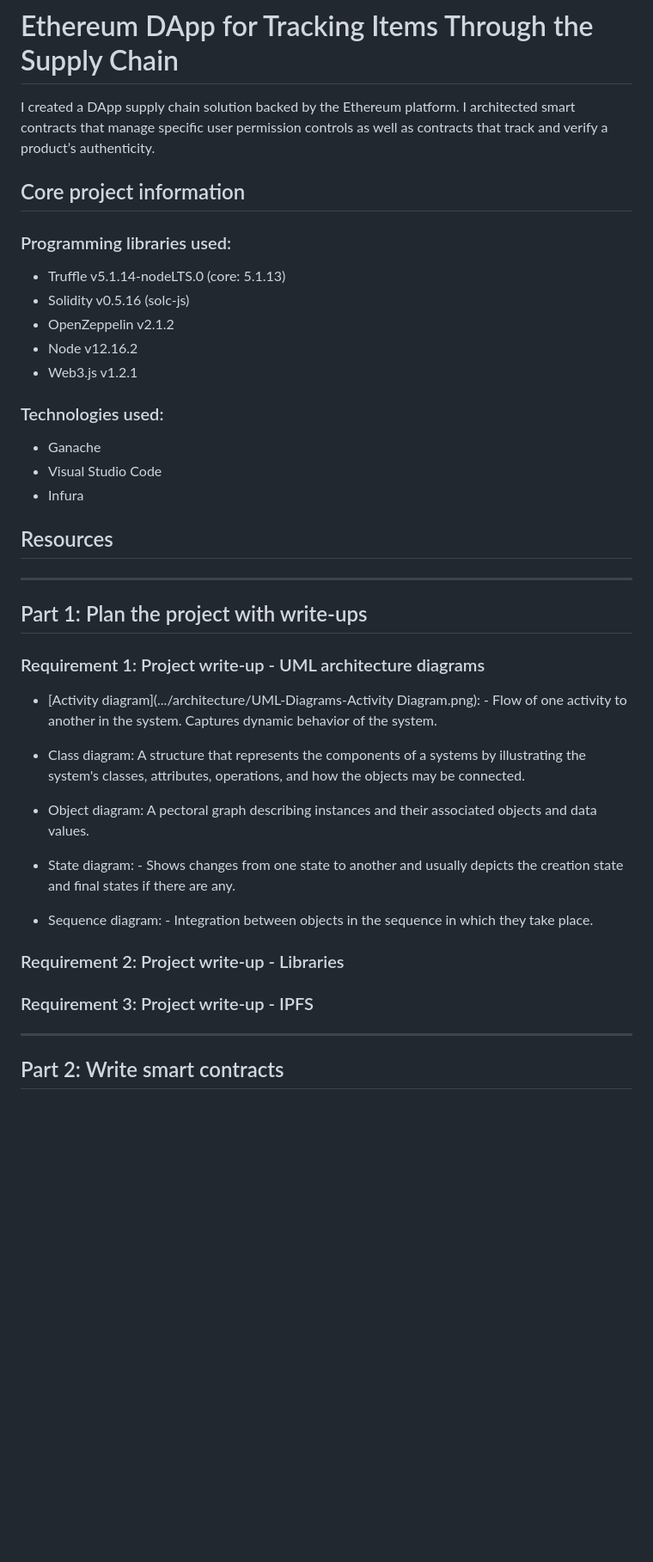
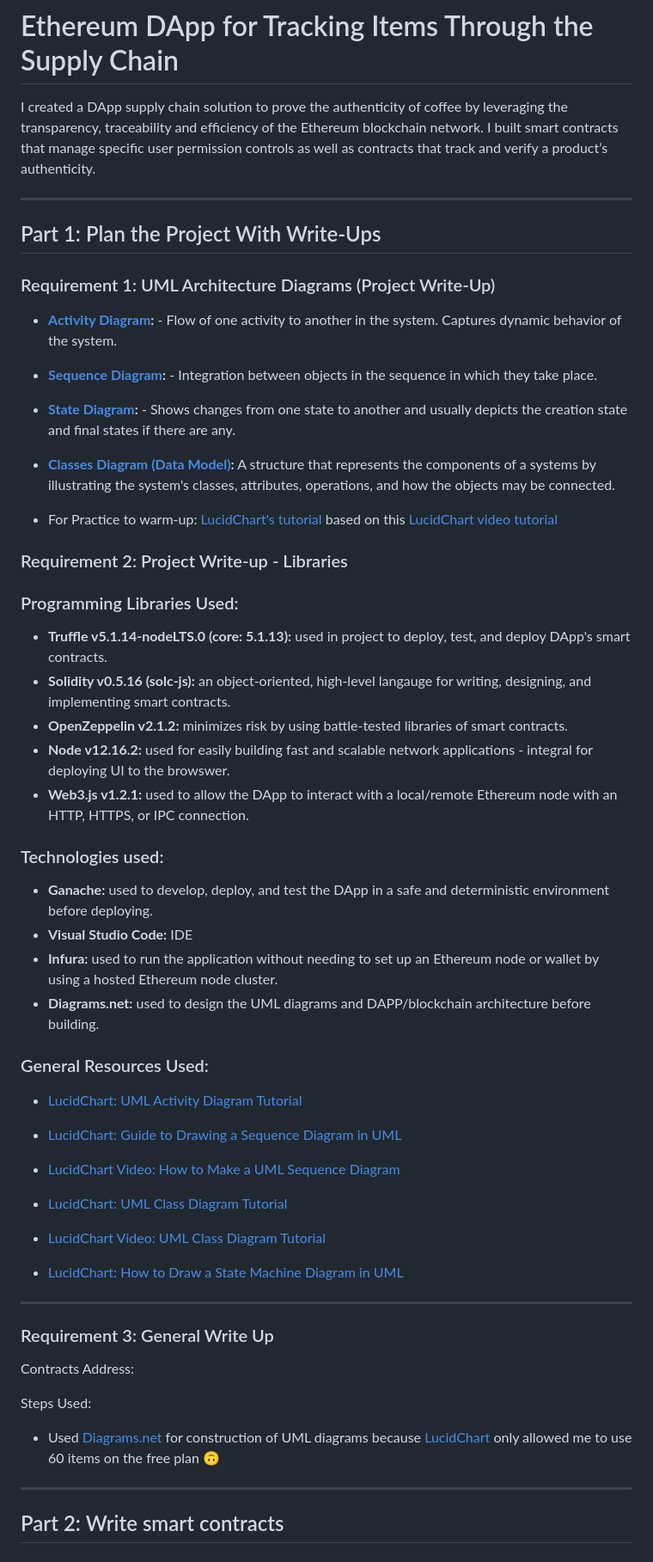
Before and after one commit to BrianHHough/ethereum-supply-chain-tracking-dapp, a Markdown page: README.md, the part around the change. Shown: that part at 86% size. Drawn GitHub-style; blank space fills up the shorter version.

Commit message:
Upload UML diagrams

```diff
--- a/README.md
+++ b/README.md
@@ -1,44 +1,63 @@
 # Ethereum DApp for Tracking Items Through the Supply Chain
 
-I created a DApp supply chain solution backed by the Ethereum platform. I architected smart contracts that manage specific user permission controls as well as contracts that track and verify a product’s authenticity.
-
-## Core project information
-
-### Programming libraries used:
-- Truffle v5.1.14-nodeLTS.0 (core: 5.1.13)
-- Solidity v0.5.16 (solc-js)
-- OpenZeppelin v2.1.2
-- Node v12.16.2
-- Web3.js v1.2.1
-
-### Technologies used:
-- Ganache
-- Visual Studio Code
-- Infura
-
-## Resources
+I created a DApp supply chain solution to prove the authenticity of coffee by leveraging the transparency, traceability and efficiency of the Ethereum blockchain network. I built smart contracts that manage specific user permission controls as well as contracts that track and verify a product’s authenticity.
 
 ___
 
-## Part 1: Plan the project with write-ups
+## Part 1: Plan the Project With Write-Ups
 
-### Requirement 1: Project write-up - UML architecture diagrams
+### Requirement 1: UML Architecture Diagrams (Project Write-Up)
 
-- [Activity diagram](.../architecture/UML-Diagrams-Activity Diagram.png): - Flow of one activity to another in the system. Captures dynamic behavior of the system.
+- **[Activity Diagram](.../architecture/UML-Diagrams-Activity-Diagram.png):** - Flow of one activity to another in the system. Captures dynamic behavior of the system.
 
-- Class diagram: A structure that represents the components of a systems by illustrating the system's classes, attributes, operations, and how the objects may be connected.
+- **[Sequence Diagram](.../architecture/UML-Diagrams-Sequence-Diagram.png):** - Integration between objects in the sequence in which they take place.
 
-- Object diagram: A pectoral graph describing instances and their associated objects and data values.
+- **[State Diagram](.../architecture/UML-Diagrams-State-Diagram.png):** - Shows changes from one state to another and usually depicts the creation state and final states if there are any.
 
-- State diagram: - Shows changes from one state to another and usually depicts the creation state and final states if there are any.
+- **[Classes Diagram (Data Model)](.../architecture/UML-Diagrams-Class-(Data-Modeling).png):** A structure that represents the components of a systems by illustrating the system's classes, attributes, operations, and how the objects may be connected.
+
+- For Practice to warm-up: [LucidChart's tutorial](.../architecture/Practice-Sequence-Diagram-Example-(LucidChart).png) based on this [LucidChart video tutorial](https://www.youtube.com/watch?v=pCK6prSq8aw)
 
 
-- Sequence diagram: - Integration between objects in the sequence in which they take place.
+### Requirement 2: Project Write-up - Libraries
 
-### Requirement 2: Project write-up - Libraries
+### Programming Libraries Used:
+- **Truffle v5.1.14-nodeLTS.0 (core: 5.1.13):** used in project to deploy, test, and deploy DApp's smart contracts.
+- **Solidity v0.5.16 (solc-js):** an object-oriented, high-level langauge for writing, designing, and implementing smart contracts.
+- **OpenZeppelin v2.1.2:** minimizes risk by using battle-tested libraries of smart contracts.
+- **Node v12.16.2:** used for easily building fast and scalable network applications - integral for deploying UI to the browswer.
+- **Web3.js v1.2.1:** used to allow the DApp to interact with a local/remote Ethereum node with an HTTP, HTTPS, or IPC connection.
+
+### Technologies used:
+- **Ganache:** used to develop, deploy, and test the DApp in a safe and deterministic environment before deploying.
+- **Visual Studio Code:** IDE
+- **Infura:** used to run the application without needing to set up an Ethereum node or wallet by using a hosted Ethereum node cluster.
+- **Diagrams.net:** used to design the UML diagrams and DAPP/blockchain architecture before building.
+
+### General Resources Used:
+- [LucidChart: UML Activity Diagram Tutorial](https://www.lucidchart.com/pages/uml-activity-diagram)
+
+- [LucidChart: Guide to Drawing a Sequence Diagram in UML](https://www.lucidchart.com/pages/how-to-draw-a-sequence-diagram-in-UML?a=1)
+
+- [LucidChart Video: How to Make a UML Sequence Diagram](https://www.youtube.com/watch?v=pCK6prSq8aw)
+
+- [LucidChart: UML Class Diagram Tutorial](https://www.lucidchart.com/pages/uml-class-diagram)
+
+- [LucidChart Video: UML Class Diagram Tutorial](https://www.youtube.com/watch?v=UI6lqHOVHic)
+
+- [LucidChart: How to Draw a State Machine Diagram in UML](https://www.lucidchart.com/pages/how-to-draw-a-state-machine-diagram-in-uml)
+
+___
+
+### Requirement 3: General Write Up
+
+Contracts Address:
 
 
-### Requirement 3: Project write-up - IPFS
+Steps Used:
+- Used [Diagrams.net](https://app.diagrams.net/) for construction of UML diagrams because [LucidChart](https://www.lucidchart.com/) only allowed me to use 60 items on the free plan 🙃
+
+
 
 ___
 
```
Also changed, not shown: architecture/Practice-Sequence-Diagram-Example-(LucidChart).png (renamed from architecture/Sequence Diagram Example (LucidChart).png), architecture/UML-Diagrams-Activity-Diagram.png (renamed from architecture/UML-Diagrams-Activity Diagram.png), architecture/UML-Diagrams-Class-(Data-Modeling).png (renamed from architecture/UML-Diagrams-Class (Data Modeling).png), architecture/UML-Diagrams-Sequence-Diagram.png (renamed from architecture/UML-Diagrams-Sequence Diagram.png), architecture/UML-Diagrams-State-Diagram.png (renamed from architecture/UML-Diagrams-State Diagram.png).
